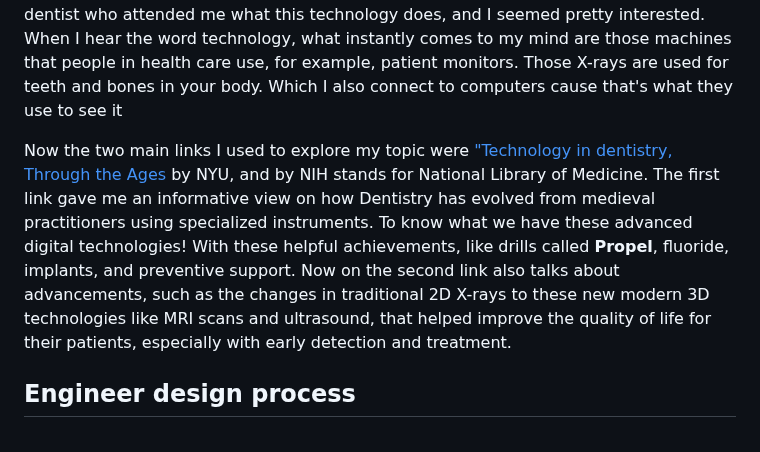
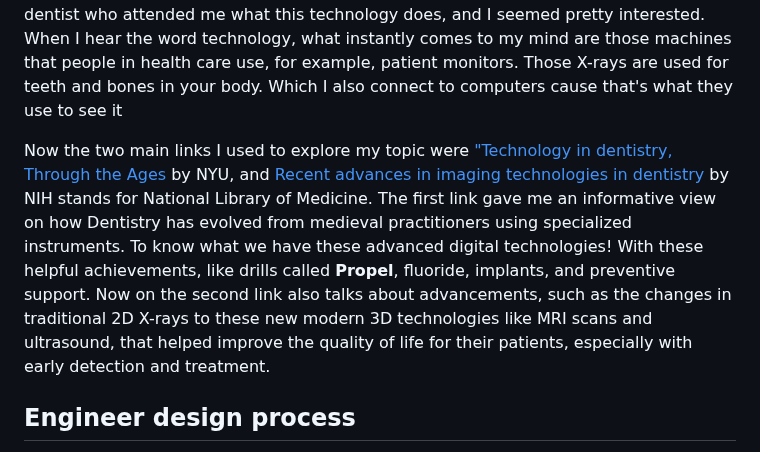
Before and after one commit to stephanief3005/sep10-freedem-project, a Markdown page: blog/entry01.md, the part around the change. GitHub-like rendering.

```diff
--- a/blog/entry01.md
+++ b/blog/entry01.md
@@ -6,7 +6,7 @@
 ## Choosing a topic
 The topic I chose was *Dental Health and its technologies* because, most of the time, I have remembered since I was younger, and now. I was so curious about teeth and why they were so important. Then grew into questions like how do these technologies do this and that. I am mostly interested in the healthcare field. My backup idea was doing a full health involving the whole body. But hey, that seems a lot to learn. So why not choose something a bit simpler? Another reason is that I remember I would always ask the dentist who attended me what this technology does, and I seemed pretty interested. When I hear the word technology, what instantly comes to my mind are those machines that people in health care use, for example, patient monitors. Those X-rays are used for teeth and bones in your body. Which I also connect to computers cause that's what they use to see it
 
-Now the two main links I used to explore my topic were ["Technology in dentistry, Through the Ages](https://dental.nyu.edu/aboutus/history/technology-in-dentistry-through-the-ages.html) by NYU, and [](https://pmc.ncbi.nlm.nih.gov/articles/PMC4209425/) by NIH stands for National Library of Medicine. The first link gave me an informative view on how Dentistry has evolved from medieval practitioners using specialized instruments. To know what we have these advanced digital technologies! With these helpful achievements, like drills called **Propel**, fluoride, implants, and preventive support. Now on the second link also talks about advancements, such as the changes in traditional 2D X-rays to these new modern 3D technologies like MRI scans and ultrasound, that helped improve the quality of life for their patients, especially with early detection and treatment.
+Now the two main links I used to explore my topic were ["Technology in dentistry, Through the Ages](https://dental.nyu.edu/aboutus/history/technology-in-dentistry-through-the-ages.html) by NYU, and [Recent advances in imaging technologies in dentistry](https://pmc.ncbi.nlm.nih.gov/articles/PMC4209425/) by NIH stands for National Library of Medicine. The first link gave me an informative view on how Dentistry has evolved from medieval practitioners using specialized instruments. To know what we have these advanced digital technologies! With these helpful achievements, like drills called **Propel**, fluoride, implants, and preventive support. Now on the second link also talks about advancements, such as the changes in traditional 2D X-rays to these new modern 3D technologies like MRI scans and ultrasound, that helped improve the quality of life for their patients, especially with early detection and treatment.
 
 ## Engineer design process
 I am currently at the stage of choosing the topic on which I want to mainly choose on. So there is nothing much done right now. But after we do more in-depth research on the topic!
```
